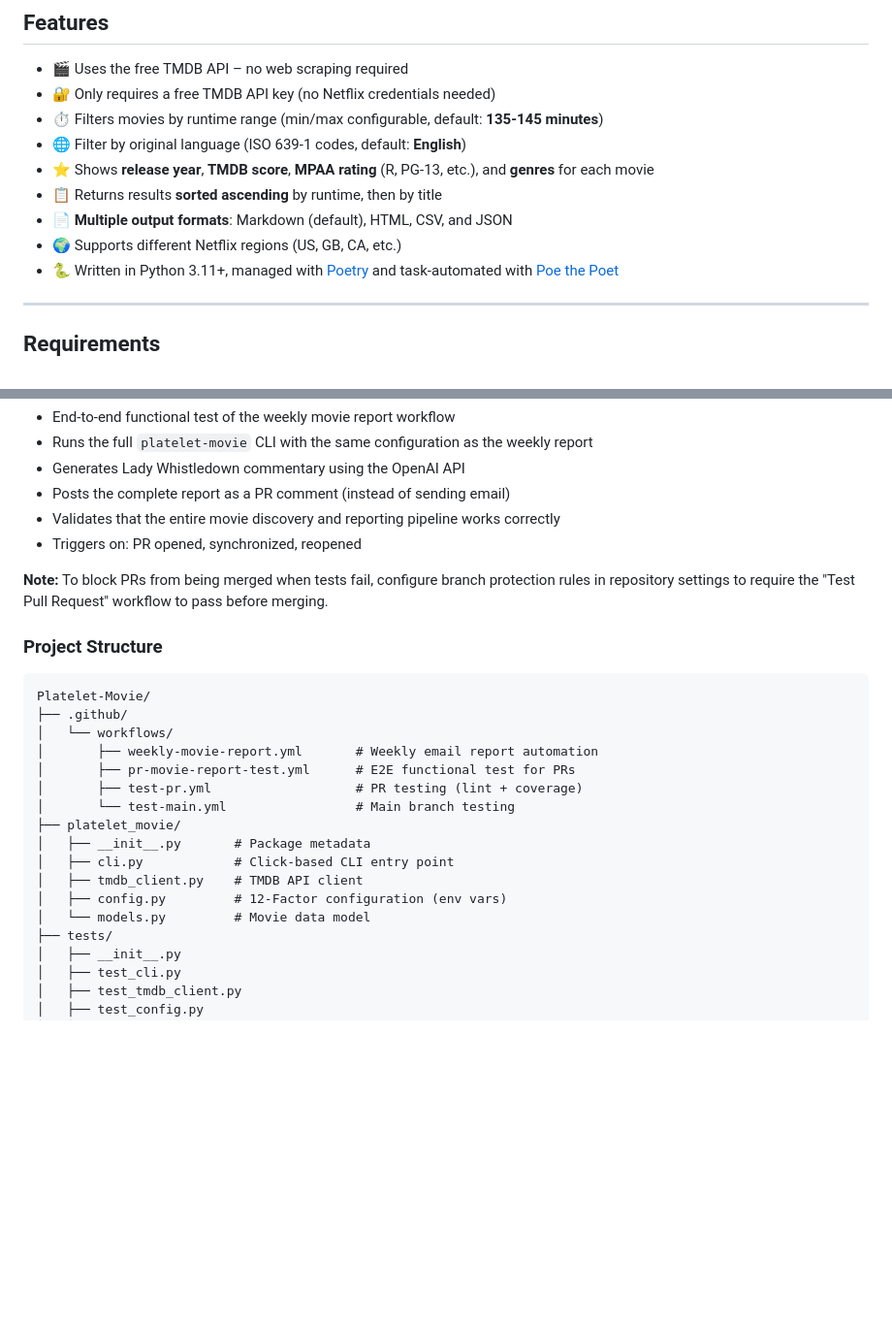
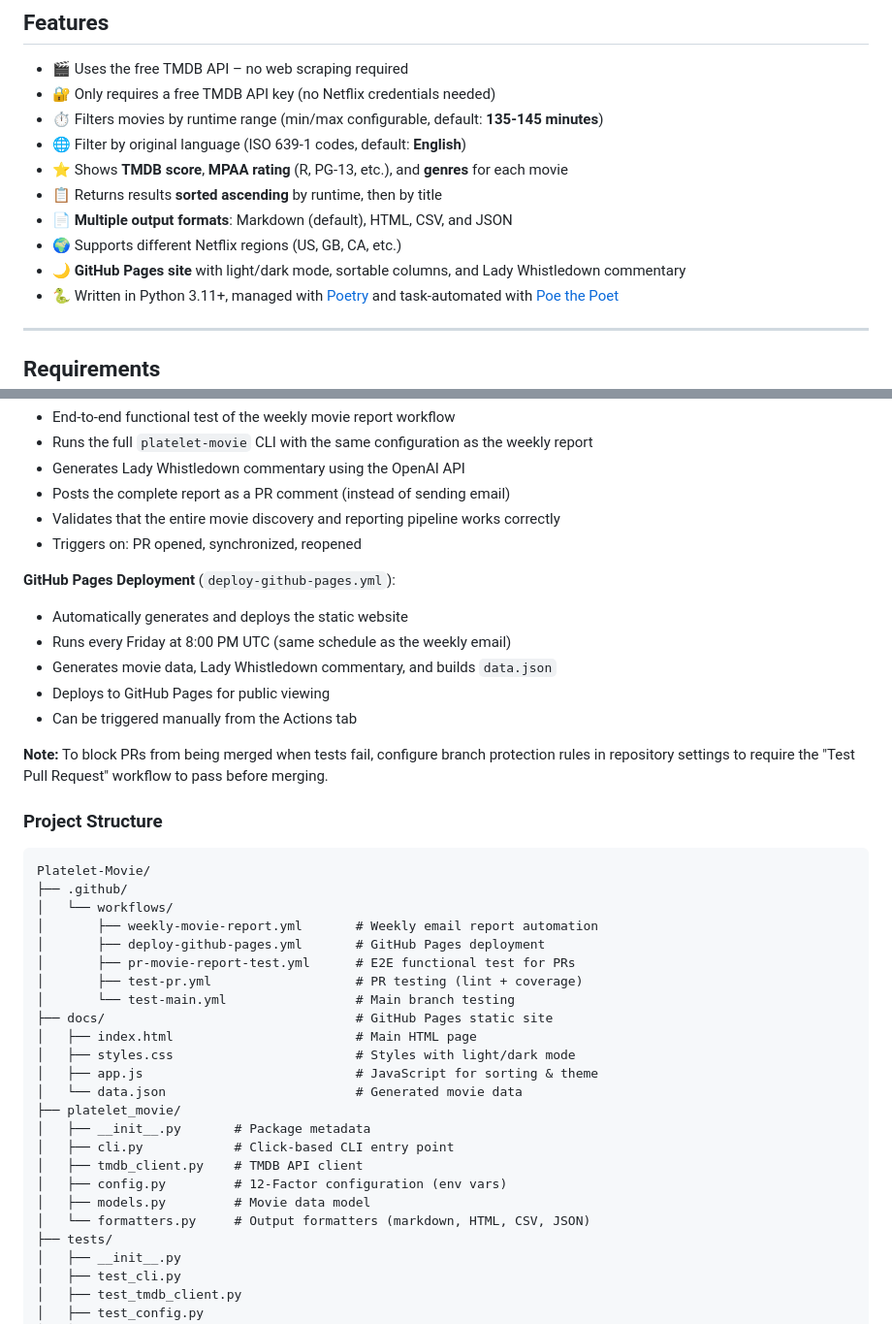
Before and after one commit to tegataiprime/Platelet-Movie, a Markdown page: README.md, 2 parts joined by grey strips. Shown at 97% size. Drawn GitHub-style; blank space fills up the shorter version.

```diff
--- a/README.md
+++ b/README.md
@@ -24,10 +26,11 @@ TMDB provides reliable watch provider data (including Netflix availability) that
 - 🔐 Only requires a free TMDB API key (no Netflix credentials needed)
 - ⏱️ Filters movies by runtime range (min/max configurable, default: **135-145 minutes**)
 - 🌐 Filter by original language (ISO 639-1 codes, default: **English**)
-- ⭐ Shows **release year**, **TMDB score**, **MPAA rating** (R, PG-13, etc.), and **genres** for each movie
+- ⭐ Shows **TMDB score**, **MPAA rating** (R, PG-13, etc.), and **genres** for each movie
 - 📋 Returns results **sorted ascending** by runtime, then by title
 - 📄 **Multiple output formats**: Markdown (default), HTML, CSV, and JSON
 - 🌍 Supports different Netflix regions (US, GB, CA, etc.)
+- 🌙 **GitHub Pages site** with light/dark mode, sortable columns, and Lady Whistledown commentary
 - 🐍 Written in Python 3.11+, managed with [Poetry](https://python-poetry.org/) and task-automated with [Poe the Poet](https://poethepoet.natn.io/)
 
 ---
@@ -330,6 +373,13 @@ The project uses GitHub Actions to ensure code quality:
 - Validates that the entire movie discovery and reporting pipeline works correctly
 - Triggers on: PR opened, synchronized, reopened
 
+**GitHub Pages Deployment** (`deploy-github-pages.yml`):
+- Automatically generates and deploys the static website
+- Runs every Friday at 8:00 PM UTC (same schedule as the weekly email)
+- Generates movie data, Lady Whistledown commentary, and builds `data.json`
+- Deploys to GitHub Pages for public viewing
+- Can be triggered manually from the Actions tab
+
 **Note:** To block PRs from being merged when tests fail, configure branch protection rules in repository settings to require the "Test Pull Request" workflow to pass before merging.
 
 ### Project Structure
@@ -339,15 +389,22 @@ Platelet-Movie/
 ├── .github/
 │   └── workflows/
 │       ├── weekly-movie-report.yml       # Weekly email report automation
+│       ├── deploy-github-pages.yml       # GitHub Pages deployment
 │       ├── pr-movie-report-test.yml      # E2E functional test for PRs
 │       ├── test-pr.yml                   # PR testing (lint + coverage)
 │       └── test-main.yml                 # Main branch testing
+├── docs/                                 # GitHub Pages static site
+│   ├── index.html                        # Main HTML page
+│   ├── styles.css                        # Styles with light/dark mode
+│   ├── app.js                            # JavaScript for sorting & theme
+│   └── data.json                         # Generated movie data
 ├── platelet_movie/
 │   ├── __init__.py       # Package metadata
 │   ├── cli.py            # Click-based CLI entry point
 │   ├── tmdb_client.py    # TMDB API client
 │   ├── config.py         # 12-Factor configuration (env vars)
-│   └── models.py         # Movie data model
+│   ├── models.py         # Movie data model
+│   └── formatters.py     # Output formatters (markdown, HTML, CSV, JSON)
 ├── tests/
 │   ├── __init__.py
 │   ├── test_cli.py
```
Also changed, not shown: other parts of README.md (+42 -0 lines).
